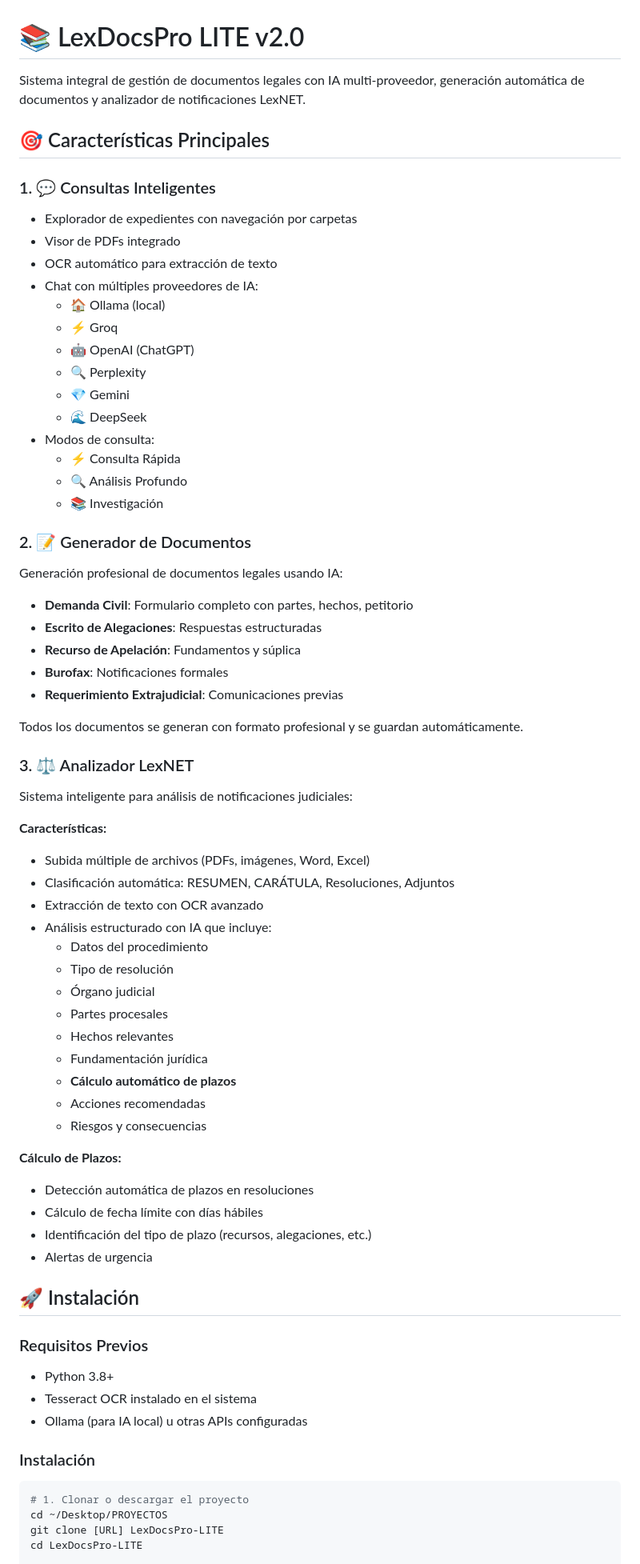
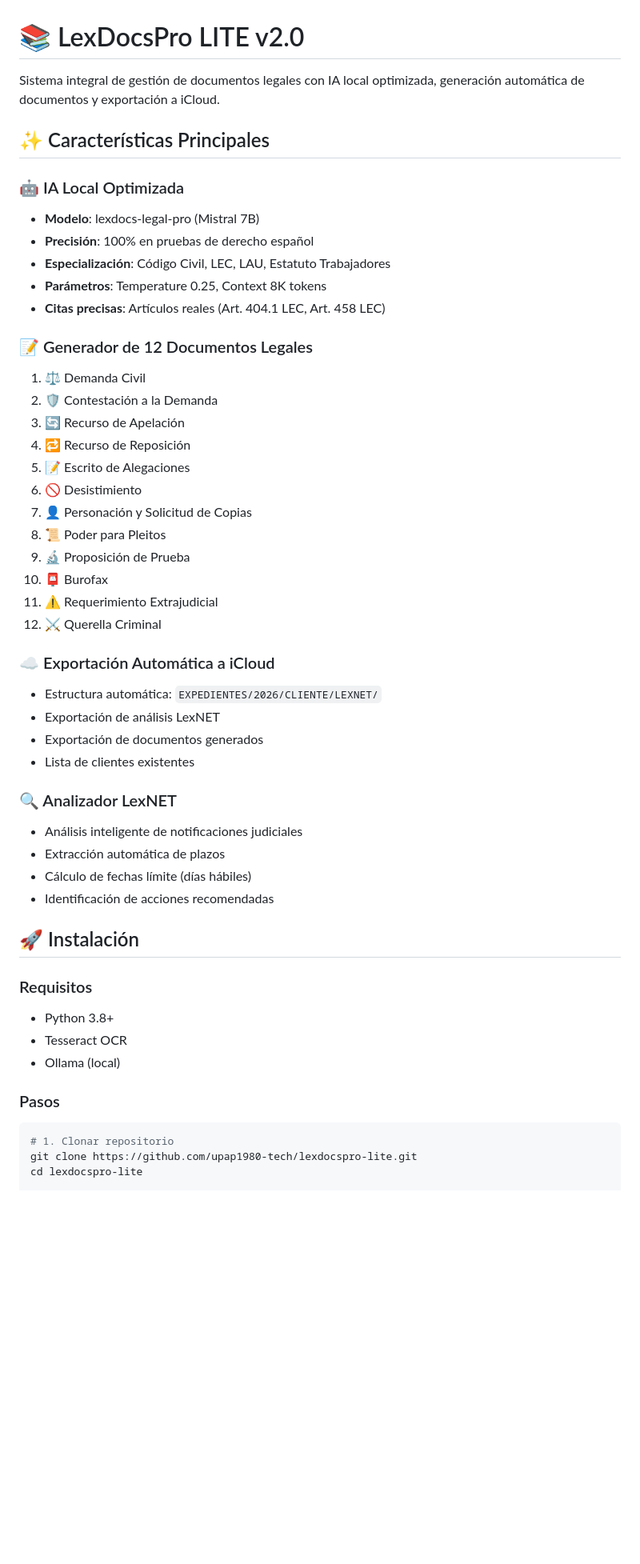
Before and after one commit to upap1980-tech/lexdocspro-lite, a Markdown page: README.md, the part around one of its changes. Shown at 80% size. Rendered like a GitHub page; blank space fills up the shorter version.

Commit message:
📚 README actualizado con características v2.0

````diff
--- a/README.md
+++ b/README.md
@@ -1,73 +1,55 @@
 # 📚 LexDocsPro LITE v2.0
 
-Sistema integral de gestión de documentos legales con IA multi-proveedor, generación automática de documentos y analizador de notificaciones LexNET.
+Sistema integral de gestión de documentos legales con IA local optimizada, generación automática de documentos y exportación a iCloud.
 
-## 🎯 Características Principales
+## ✨ Características Principales
 
-### 1. 💬 Consultas Inteligentes
-- Explorador de expedientes con navegación por carpetas
-- Visor de PDFs integrado
-- OCR automático para extracción de texto
-- Chat con múltiples proveedores de IA:
-  - 🏠 Ollama (local)
-  - ⚡ Groq
-  - 🤖 OpenAI (ChatGPT)
-  - 🔍 Perplexity
-  - 💎 Gemini
-  - 🌊 DeepSeek
-- Modos de consulta:
-  - ⚡ Consulta Rápida
-  - 🔍 Análisis Profundo
-  - 📚 Investigación
+### 🤖 IA Local Optimizada
+- **Modelo**: lexdocs-legal-pro (Mistral 7B)
+- **Precisión**: 100% en pruebas de derecho español
+- **Especialización**: Código Civil, LEC, LAU, Estatuto Trabajadores
+- **Parámetros**: Temperature 0.25, Context 8K tokens
+- **Citas precisas**: Artículos reales (Art. 404.1 LEC, Art. 458 LEC)
 
-### 2. 📝 Generador de Documentos
-Generación profesional de documentos legales usando IA:
-- **Demanda Civil**: Formulario completo con partes, hechos, petitorio
-- **Escrito de Alegaciones**: Respuestas estructuradas
-- **Recurso de Apelación**: Fundamentos y súplica
-- **Burofax**: Notificaciones formales
-- **Requerimiento Extrajudicial**: Comunicaciones previas
+### 📝 Generador de 12 Documentos Legales
+1. ⚖️ Demanda Civil
+2. 🛡️ Contestación a la Demanda
+3. 🔄 Recurso de Apelación
+4. 🔁 Recurso de Reposición
+5. 📝 Escrito de Alegaciones
+6. 🚫 Desistimiento
+7. 👤 Personación y Solicitud de Copias
+8. 📜 Poder para Pleitos
+9. 🔬 Proposición de Prueba
+10. 📮 Burofax
+11. ⚠️ Requerimiento Extrajudicial
+12. ⚔️ Querella Criminal
 
-Todos los documentos se generan con formato profesional y se guardan automáticamente.
+### ☁️ Exportación Automática a iCloud
+- Estructura automática: `EXPEDIENTES/2026/CLIENTE/LEXNET/`
+- Exportación de análisis LexNET
+- Exportación de documentos generados
+- Lista de clientes existentes
 
-### 3. ⚖️ Analizador LexNET
-Sistema inteligente para análisis de notificaciones judiciales:
-
-**Características:**
-- Subida múltiple de archivos (PDFs, imágenes, Word, Excel)
-- Clasificación automática: RESUMEN, CARÁTULA, Resoluciones, Adjuntos
-- Extracción de texto con OCR avanzado
-- Análisis estructurado con IA que incluye:
-  - Datos del procedimiento
-  - Tipo de resolución
-  - Órgano judicial
-  - Partes procesales
-  - Hechos relevantes
-  - Fundamentación jurídica
-  - **Cálculo automático de plazos**
-  - Acciones recomendadas
-  - Riesgos y consecuencias
-
-**Cálculo de Plazos:**
-- Detección automática de plazos en resoluciones
-- Cálculo de fecha límite con días hábiles
-- Identificación del tipo de plazo (recursos, alegaciones, etc.)
-- Alertas de urgencia
+### 🔍 Analizador LexNET
+- Análisis inteligente de notificaciones judiciales
+- Extracción automática de plazos
+- Cálculo de fechas límite (días hábiles)
+- Identificación de acciones recomendadas
 
 ## 🚀 Instalación
 
-### Requisitos Previos
+### Requisitos
 - Python 3.8+
-- Tesseract OCR instalado en el sistema
-- Ollama (para IA local) u otras APIs configuradas
+- Tesseract OCR
+- Ollama (local)
 
-### Instalación
+### Pasos
 
 ```bash
-# 1. Clonar o descargar el proyecto
-cd ~/Desktop/PROYECTOS
-git clone [URL] LexDocsPro-LITE
-cd LexDocsPro-LITE
+# 1. Clonar repositorio
+git clone https://github.com/upap1980-tech/lexdocspro-lite.git
+cd lexdocspro-lite
 
 # 2. Crear entorno virtual
 python3 -m venv venv
````
Also changed, not shown: other parts of README.md (+75 -213 lines).
